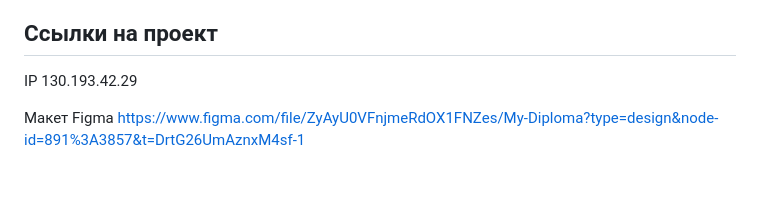
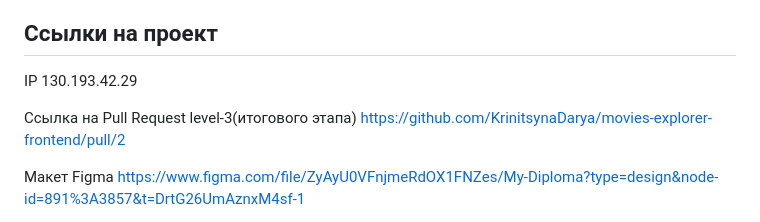
Before and after one commit to KrinitsynaDarya/movies-explorer-frontend, a Markdown page: README.md, the part around the change. Drawn GitHub-style; blank space fills up the shorter version.

```diff
--- a/README.md
+++ b/README.md
@@ -7,6 +7,8 @@
 ## Ссылки на проект
 
 IP 130.193.42.29
+
+Ссылка на Pull Request level-3(итогового этапа) https://github.com/KrinitsynaDarya/movies-explorer-frontend/pull/2
 
 Макет Figma https://www.figma.com/file/ZyAyU0VFnjmeRdOX1FNZes/My-Diploma?type=design&node-id=891%3A3857&t=DrtG26UmAznxM4sf-1
 
```
